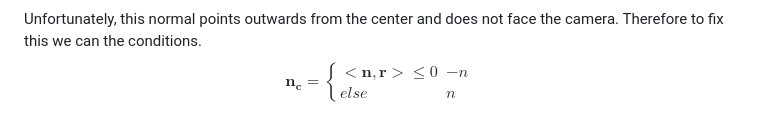
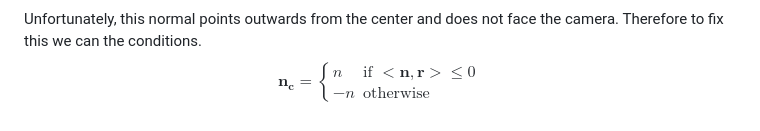
Before and after one commit to Autek/mystical-forest, a Markdown page: RT1_collisions/theory/theory.md, the part around the change. Rendered like a GitHub page.

Commit message:
theory normal fix2

```diff
--- a/RT1_collisions/theory/theory.md
+++ b/RT1_collisions/theory/theory.md
@@ -98,7 +98,7 @@ $$
 Unfortunately, this normal points outwards from the center and does not face the camera. Therefore to fix this we can the conditions.
 $$
 \mathbf{n_c} = \begin{cases}
-      <\mathbf{n}, \mathbf{r}> \leq 0 & -n\\
-      else & n
+      n & \text{if }<\mathbf{n}, \mathbf{r}> \leq 0\\
+      -n & \text{otherwise}
     \end{cases}
 $$
```
